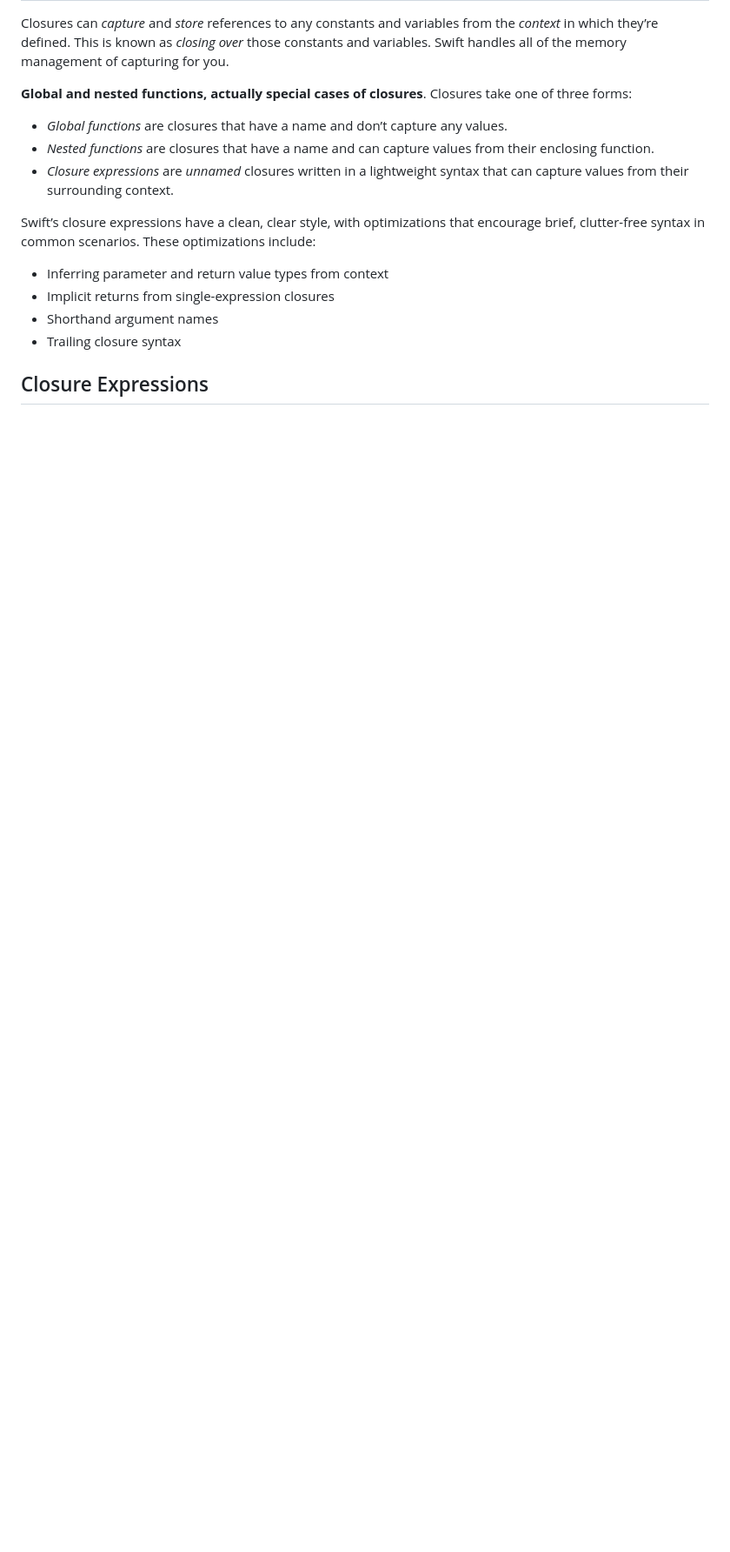
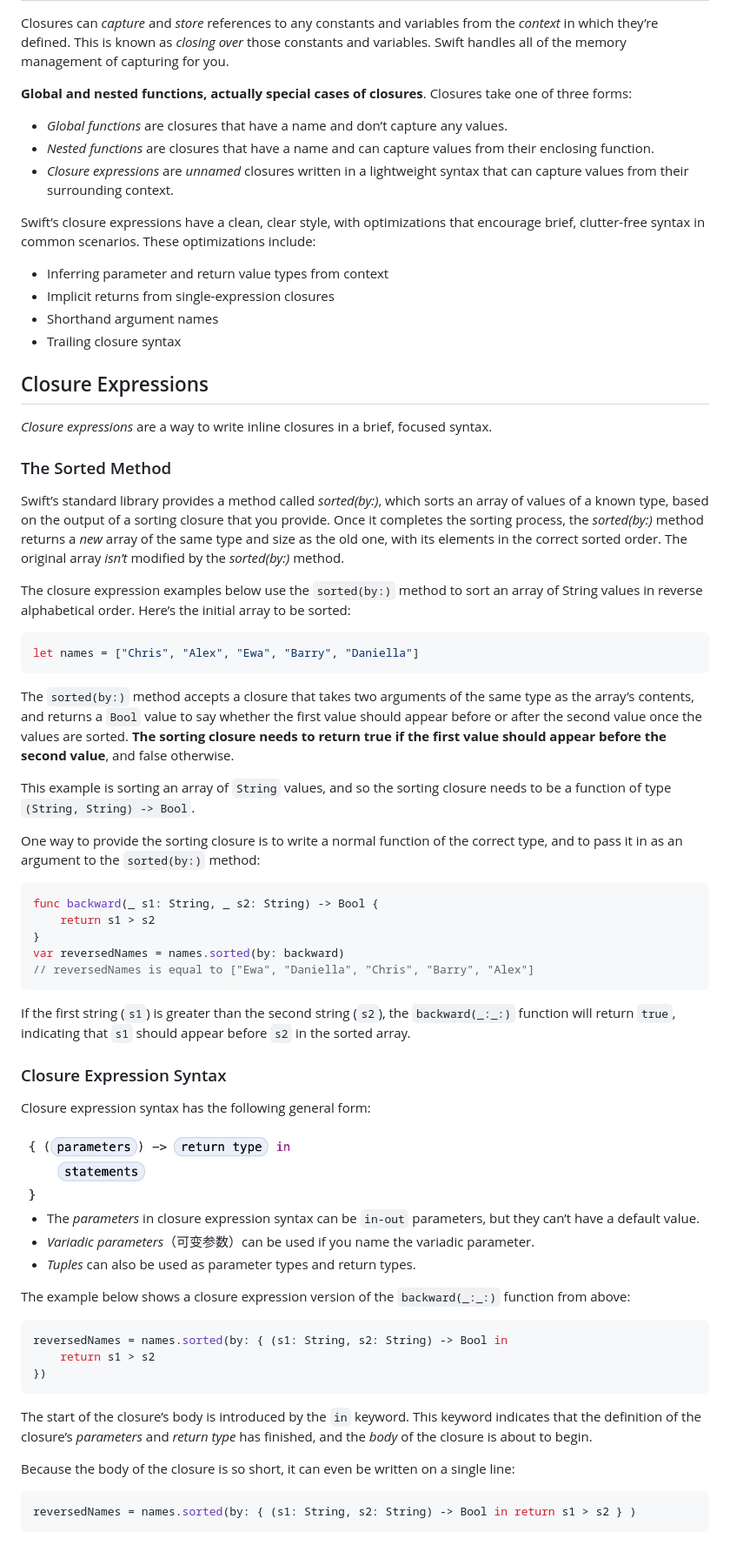
Before and after one commit to Huang-Libo/Notebook, a Markdown page: Swift/swift.org/Closures.md, the part around one of its changes. Shown at 87% size. Rendered like a GitHub page; pictures changed too: media/Swift/swift.org/closureExpressionSyntax.jpg (added); blank space fills up the shorter version.

Commit message:
Update swift Closures.md

````diff
--- a/Swift/swift.org/Closures.md
+++ b/Swift/swift.org/Closures.md
@@ -28,3 +30,57 @@ Swift’s closure expressions have a clean, clear style, with optimizations that
 - Trailing closure syntax
 
 ## Closure Expressions
+
+*Closure expressions* are a way to write inline closures in a brief, focused syntax.
+
+### The Sorted Method
+
+Swift’s standard library provides a method called *sorted(by:)*, which sorts an array of values of a known type, based on the output of a sorting closure that you provide. Once it completes the sorting process, the *sorted(by:)* method returns a *new* array of the same type and size as the old one, with its elements in the correct sorted order. The original array *isn’t* modified by the *sorted(by:)* method.
+
+The closure expression examples below use the `sorted(by:)` method to sort an array of String values in reverse alphabetical order. Here’s the initial array to be sorted:
+
+```swift
+let names = ["Chris", "Alex", "Ewa", "Barry", "Daniella"]
+```
+
+The `sorted(by:)` method accepts a closure that takes two arguments of the same type as the array’s contents, and returns a `Bool` value to say whether the first value should appear before or after the second value once the values are sorted. **The sorting closure needs to return true if the first value should appear before the second value**, and false otherwise.
+
+This example is sorting an array of `String` values, and so the sorting closure needs to be a function of type `(String, String) -> Bool`.
+
+One way to provide the sorting closure is to write a normal function of the correct type, and to pass it in as an argument to the `sorted(by:)` method:
+
+```swift
+func backward(_ s1: String, _ s2: String) -> Bool {
+    return s1 > s2
+}
+var reversedNames = names.sorted(by: backward)
+// reversedNames is equal to ["Ewa", "Daniella", "Chris", "Barry", "Alex"]
+```
+
+If the first string (`s1`) is greater than the second string (`s2`), the `backward(_:_:)` function will return `true`, indicating that `s1` should appear before `s2` in the sorted array.
+
+### Closure Expression Syntax
+
+Closure expression syntax has the following general form:
+
+<img src="../../media/Swift/swift.org/closureExpressionSyntax.jpg" width="40%"/>
+
+- The *parameters* in closure expression syntax can be `in-out` parameters, but they can’t have a default value.
+- *Variadic parameters*（可变参数）can be used if you name the variadic parameter.
+- *Tuples* can also be used as parameter types and return types.
+
+The example below shows a closure expression version of the `backward(_:_:)` function from above:
+
+```swift
+reversedNames = names.sorted(by: { (s1: String, s2: String) -> Bool in
+    return s1 > s2
+})
+```
+
+The start of the closure’s body is introduced by the `in` keyword. This keyword indicates that the definition of the closure’s *parameters* and *return type* has finished, and the *body* of the closure is about to begin.
+
+Because the body of the closure is so short, it can even be written on a single line:
+
+```swift
+reversedNames = names.sorted(by: { (s1: String, s2: String) -> Bool in return s1 > s2 } )
+```
````
Also changed, not shown: other parts of Swift/swift.org/Closures.md (+2 -0 lines).
